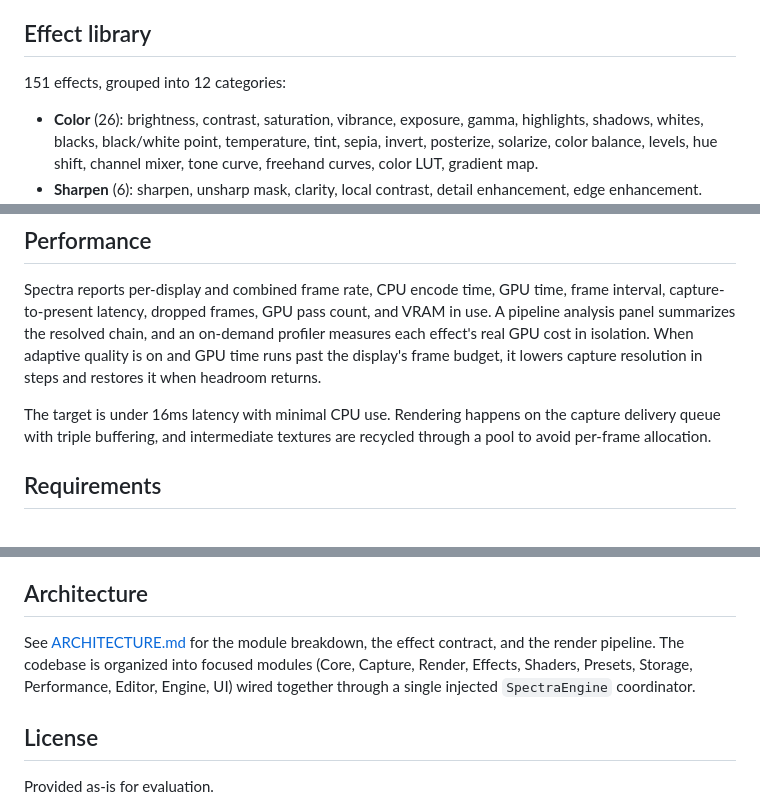
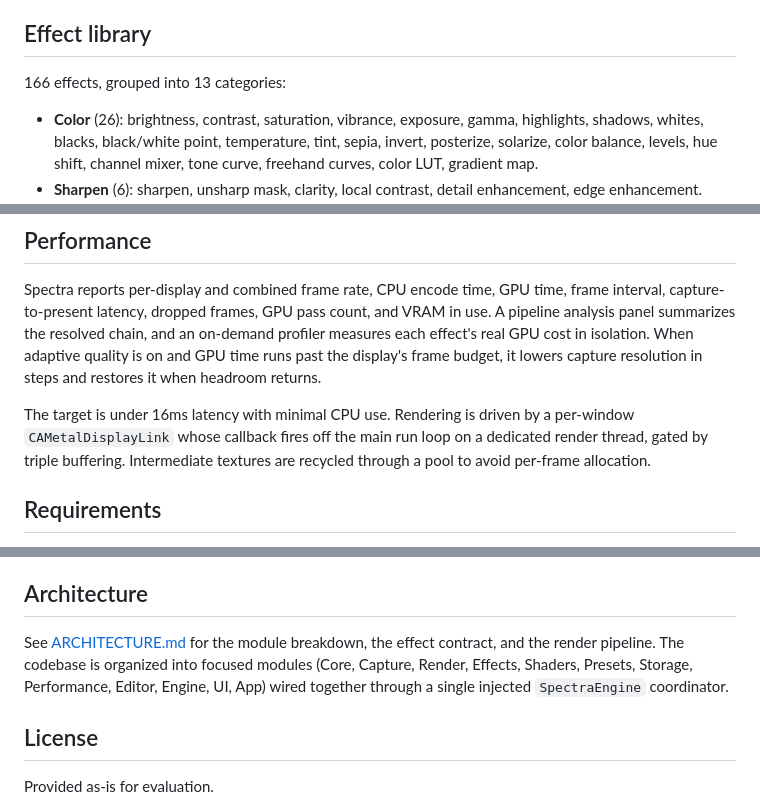
Before and after one commit to jacksoswag/spectra, a Markdown page: README.md, 3 parts joined by grey strips. Rendered like a GitHub page.

```diff
--- a/README.md
+++ b/README.md
@@ -33,7 +33,7 @@ Shader authors who prefer to write Metal directly do so in their own editor and
 
 ## Effect library
 
-151 effects, grouped into 12 categories:
+166 effects, grouped into 13 categories:
 
 - **Color** (26): brightness, contrast, saturation, vibrance, exposure, gamma, highlights, shadows, whites, blacks, black/white point, temperature, tint, sepia, invert, posterize, solarize, color balance, levels, hue shift, channel mixer, tone curve, freehand curves, color LUT, gradient map.
 - **Sharpen** (6): sharpen, unsharp mask, clarity, local contrast, detail enhancement, edge enhancement.
@@ -60,7 +61,7 @@ Each display has its own effect stack and its own preset, capturing and renderin
 
 Spectra reports per-display and combined frame rate, CPU encode time, GPU time, frame interval, capture-to-present latency, dropped frames, GPU pass count, and VRAM in use. A pipeline analysis panel summarizes the resolved chain, and an on-demand profiler measures each effect's real GPU cost in isolation. When adaptive quality is on and GPU time runs past the display's frame budget, it lowers capture resolution in steps and restores it when headroom returns.
 
-The target is under 16ms latency with minimal CPU use. Rendering happens on the capture delivery queue with triple buffering, and intermediate textures are recycled through a pool to avoid per-frame allocation.
+The target is under 16ms latency with minimal CPU use. Rendering is driven by a per-window `CAMetalDisplayLink` whose callback fires off the main run loop on a dedicated render thread, gated by triple buffering. Intermediate textures are recycled through a pool to avoid per-frame allocation.
 
 ## Requirements
 
@@ -83,7 +84,7 @@ On first launch, grant Screen Recording access in System Settings when prompted,
 
 ## Architecture
 
-See [ARCHITECTURE.md](ARCHITECTURE.md) for the module breakdown, the effect contract, and the render pipeline. The codebase is organized into focused modules (Core, Capture, Render, Effects, Shaders, Presets, Storage, Performance, Editor, Engine, UI) wired together through a single injected `SpectraEngine` coordinator.
+See [ARCHITECTURE.md](ARCHITECTURE.md) for the module breakdown, the effect contract, and the render pipeline. The codebase is organized into focused modules (Core, Capture, Render, Effects, Shaders, Presets, Storage, Performance, Editor, Engine, UI, App) wired together through a single injected `SpectraEngine` coordinator.
 
 ## License
 
```
Also changed, not shown: other parts of README.md (+7 -6 lines).
